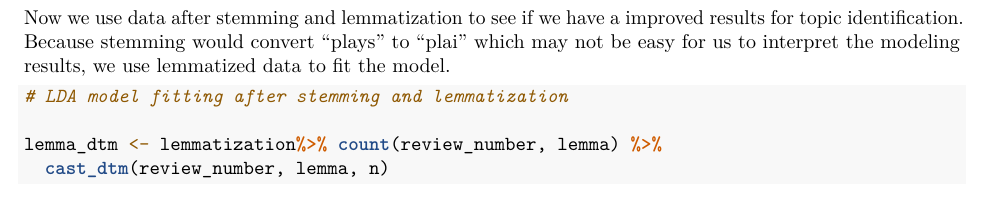
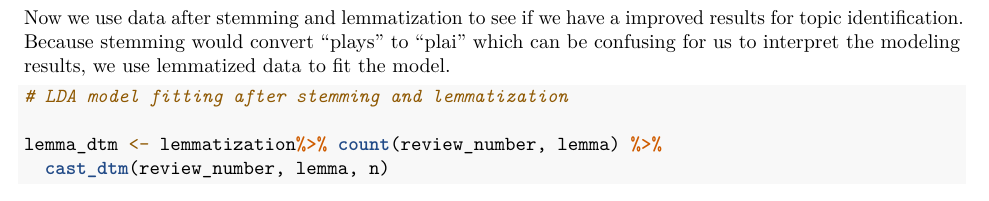
Before and after one commit to HUIFEI1999/Consulting_Fidility, an R Markdown document (topicmodeling.Rmd): part of page 11 of 14, cut so that both start at the same text. Rendered offline with R 4.5, knitr and Pandoc, then LaTeX, with nearby package versions; some code elsewhere in the file could not run offline.

Commit message:
Update topicmodeling.Rmd

````diff
--- a/topicmodeling.Rmd
+++ b/topicmodeling.Rmd
@@ -523,7 +521,7 @@ top_terms %>%
   scale_y_reordered()
 ```
 
-Now we use data after stemming and lemmatization to see if we have a improved results for topic identification. Because stemming would convert "plays" to "plai" which may not be easy for us to interpret the modeling results, we use lemmatized data to fit the model.
+Now we use data after stemming and lemmatization to see if we have a improved results for topic identification. Because stemming would convert "plays" to "plai" which can be confusing for us to interpret the modeling results, we use lemmatized data to fit the model.
 ```{r}
 # LDA model fitting after stemming and lemmatization
 
````
Also changed, not shown: topicmodeling.Rmd (4 more changed lines).
